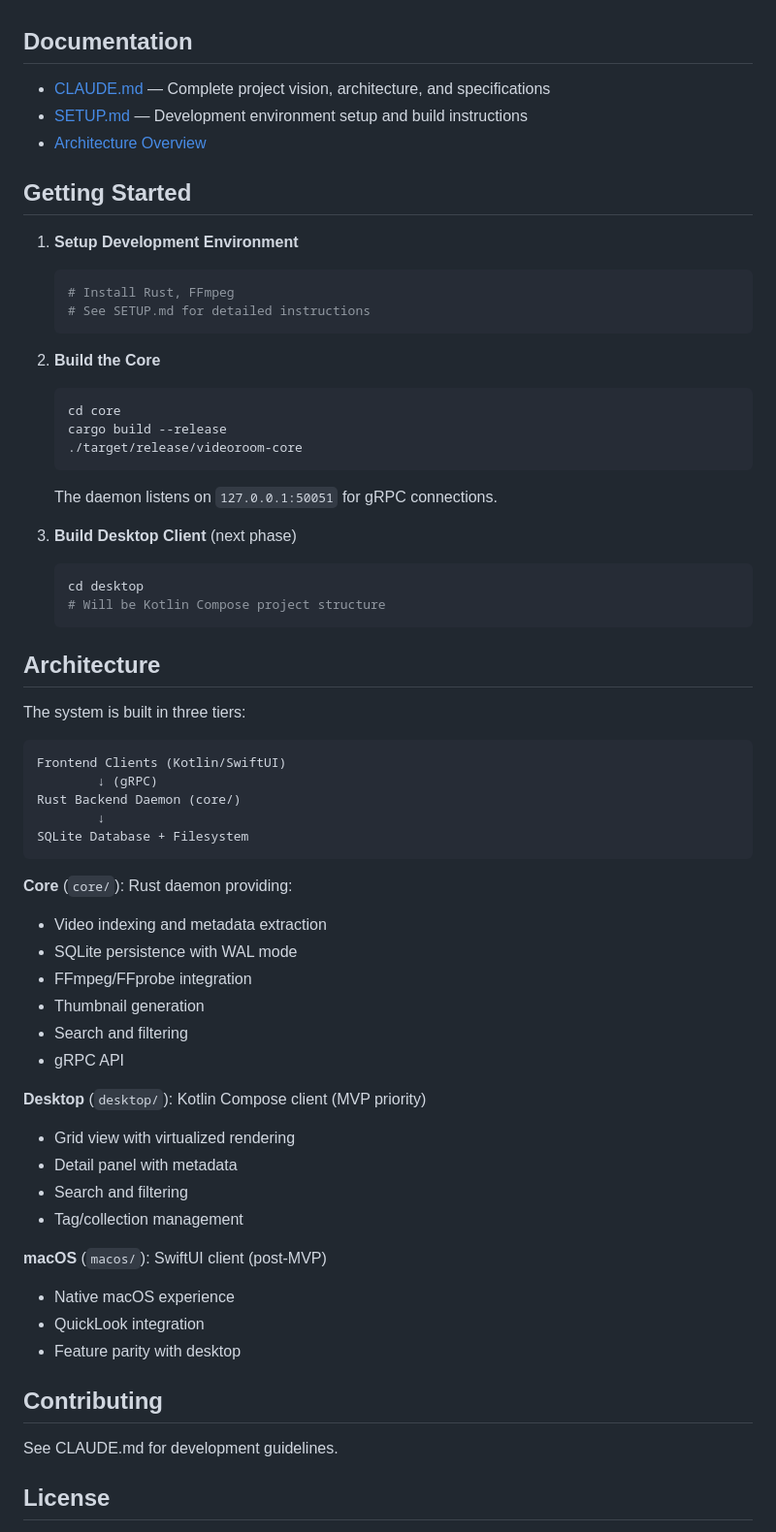
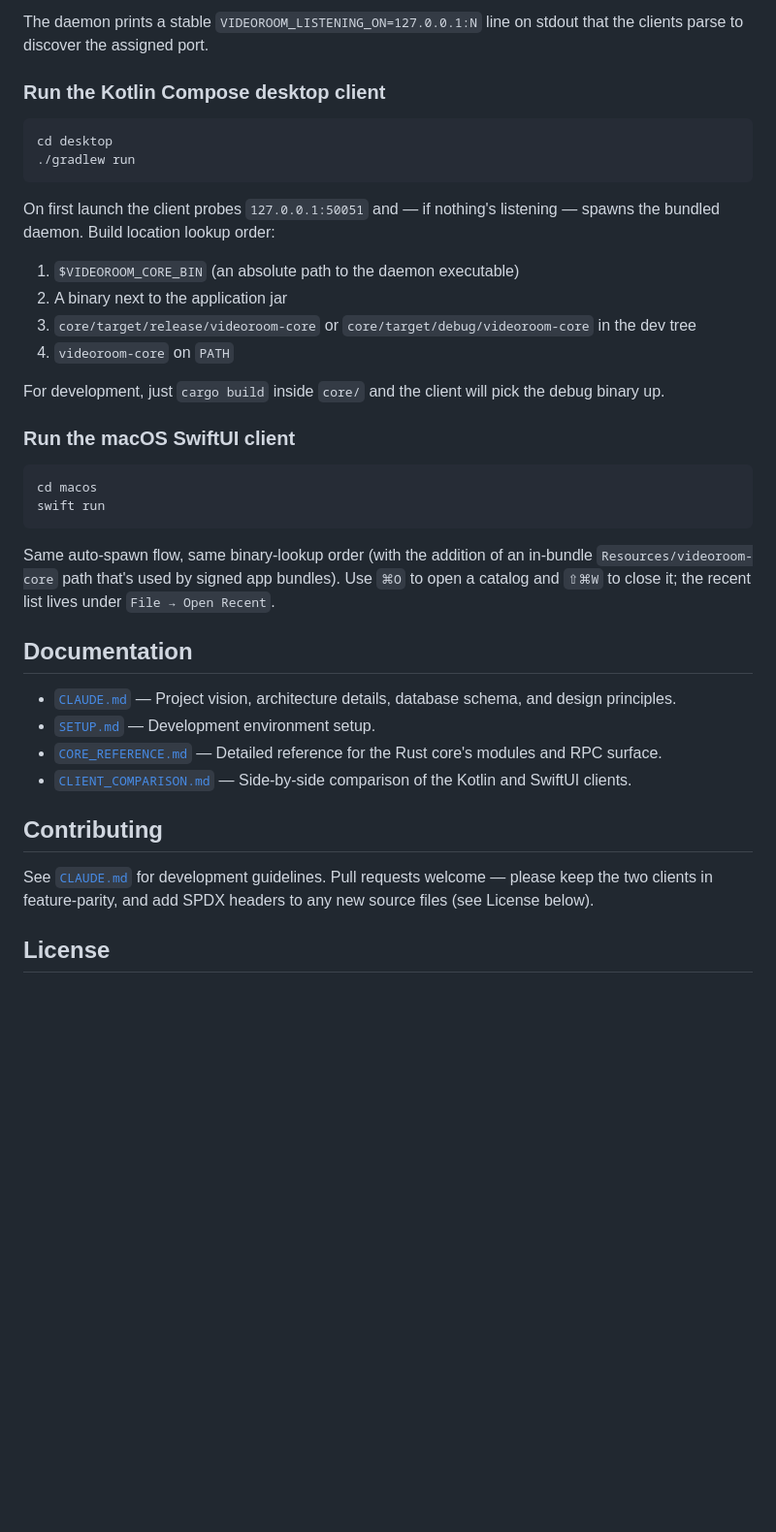
Before and after one commit to brianm998/ReelVault, a Markdown page: README.md, the part around one of its changes. Shown at 97% size. Drawn GitHub-style; blank space fills up the shorter version.

````diff
--- a/README.md
+++ b/README.md
@@ -47,66 +160,52 @@ VideoRoom helps you:
+The daemon prints a stable `VIDEOROOM_LISTENING_ON=127.0.0.1:N` line on
+stdout that the clients parse to discover the assigned port.
+
+### Run the Kotlin Compose desktop client
+
+```bash
+cd desktop
+./gradlew run
+```
+
+On first launch the client probes `127.0.0.1:50051` and — if nothing's
+listening — spawns the bundled daemon. Build location lookup order:
+
+1. `$VIDEOROOM_CORE_BIN` (an absolute path to the daemon executable)
+2. A binary next to the application jar
+3. `core/target/release/videoroom-core` or `core/target/debug/videoroom-core`
+   in the dev tree
+4. `videoroom-core` on `PATH`
+
+For development, just `cargo build` inside `core/` and the client will pick
+the debug binary up.
+
+### Run the macOS SwiftUI client
+
+```bash
+cd macos
+swift run
+```
+
+Same auto-spawn flow, same binary-lookup order (with the addition of an
+in-bundle `Resources/videoroom-core` path that's used by signed app
+bundles). Use `⌘O` to open a catalog and `⇧⌘W` to close it; the recent list
+lives under `File → Open Recent`.
 
 ## Documentation
 
-- [CLAUDE.md](./CLAUDE.md) — Complete project vision, architecture, and specifications
-- [SETUP.md](./SETUP.md) — Development environment setup and build instructions
-- [Architecture Overview](#architecture)
-
-## Getting Started
-
-1. **Setup Development Environment**
-   ```bash
-   # Install Rust, FFmpeg
-   # See SETUP.md for detailed instructions
-   ```
-
-2. **Build the Core**
-   ```bash
-   cd core
-   cargo build --release
-   ./target/release/videoroom-core
-   ```
-   The daemon listens on `127.0.0.1:50051` for gRPC connections.
-
-3. **Build Desktop Client** (next phase)
-   ```bash
-   cd desktop
-   # Will be Kotlin Compose project structure
-   ```
-
-## Architecture
-
-The system is built in three tiers:
-
-```
-Frontend Clients (Kotlin/SwiftUI)
-        ↓ (gRPC)
-Rust Backend Daemon (core/)
-        ↓
-SQLite Database + Filesystem
-```
-
-**Core** (`core/`): Rust daemon providing:
-- Video indexing and metadata extraction
-- SQLite persistence with WAL mode
-- FFmpeg/FFprobe integration
-- Thumbnail generation
-- Search and filtering
-- gRPC API
-
-**Desktop** (`desktop/`): Kotlin Compose client (MVP priority)
-- Grid view with virtualized rendering
-- Detail panel with metadata
-- Search and filtering
-- Tag/collection management
-
-**macOS** (`macos/`): SwiftUI client (post-MVP)
-- Native macOS experience
-- QuickLook integration
-- Feature parity with desktop
+- [`CLAUDE.md`](CLAUDE.md) — Project vision, architecture details, database
+  schema, and design principles.
+- [`SETUP.md`](SETUP.md) — Development environment setup.
+- [`CORE_REFERENCE.md`](CORE_REFERENCE.md) — Detailed reference for the
+  Rust core's modules and RPC surface.
+- [`CLIENT_COMPARISON.md`](CLIENT_COMPARISON.md) — Side-by-side comparison
+  of the Kotlin and SwiftUI clients.
 
 ## Contributing
 
-See CLAUDE.md for development guidelines.
+See [`CLAUDE.md`](CLAUDE.md) for development guidelines. Pull requests
+welcome — please keep the two clients in feature-parity, and add SPDX
+headers to any new source files (see License below).
 
 ## License
 
````
Also changed, not shown: other parts of README.md (+145 -32 lines).
